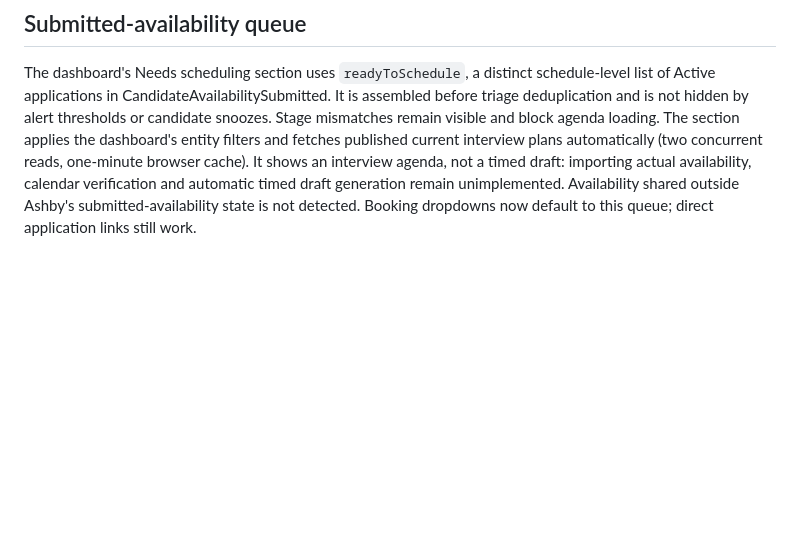
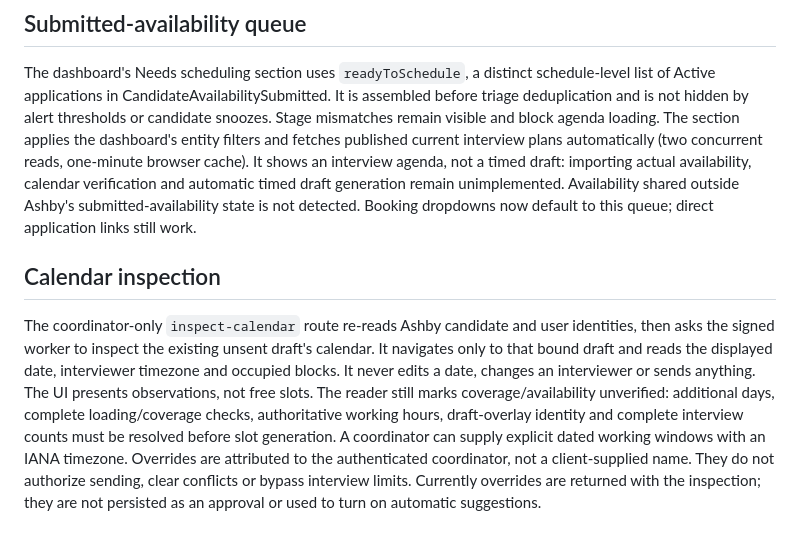
Before and after one commit to hayleysamuels-ops/coordbots, a Markdown page: candidate-dashboard/docs/dashboard-booking.md, the part around the change. Rendered like a GitHub page; blank space fills up the shorter version.

Commit message:
Document calendar inspection boundaries and override behavior

```diff
--- a/candidate-dashboard/docs/dashboard-booking.md
+++ b/candidate-dashboard/docs/dashboard-booking.md
@@ -68,3 +68,18 @@ It shows an interview agenda, not a timed draft: importing actual availability,
 calendar verification and automatic timed draft generation remain unimplemented.
 Availability shared outside Ashby's submitted-availability state is not detected.
 Booking dropdowns now default to this queue; direct application links still work.
+
+## Calendar inspection
+The coordinator-only `inspect-calendar` route re-reads Ashby candidate and user
+identities, then asks the signed worker to inspect the existing unsent draft's
+calendar. It navigates only to that bound draft and reads the displayed date,
+interviewer timezone and occupied blocks. It never edits a date, changes an
+interviewer or sends anything. The UI presents observations, not free slots.
+The reader still marks coverage/availability unverified: additional days,
+complete loading/coverage checks, authoritative working hours, draft-overlay
+identity and complete interview counts must be resolved before slot generation.
+A coordinator can supply explicit dated working windows with an IANA timezone.
+Overrides are attributed to the authenticated coordinator, not a client-supplied
+name. They do not authorize sending, clear conflicts or bypass interview limits.
+Currently overrides are returned with the inspection; they are not persisted as
+an approval or used to turn on automatic suggestions.
```
